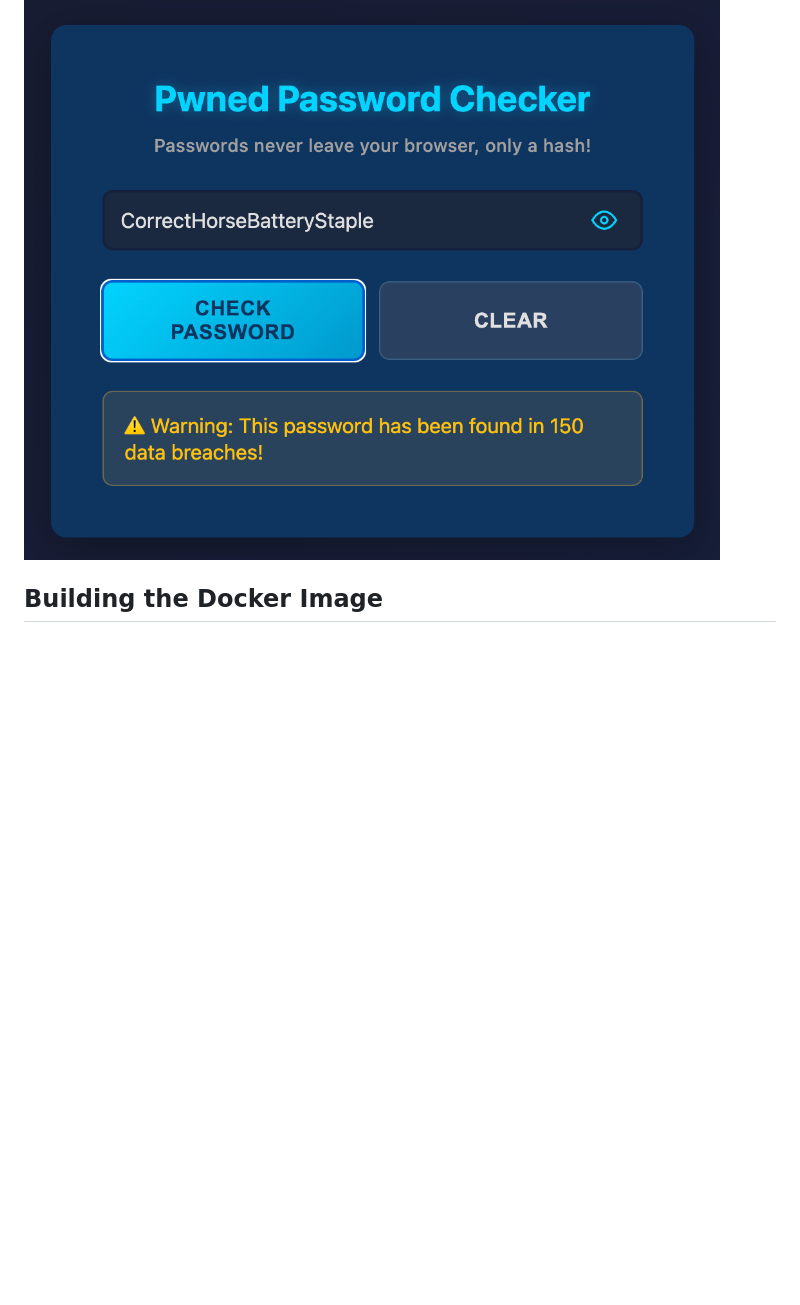
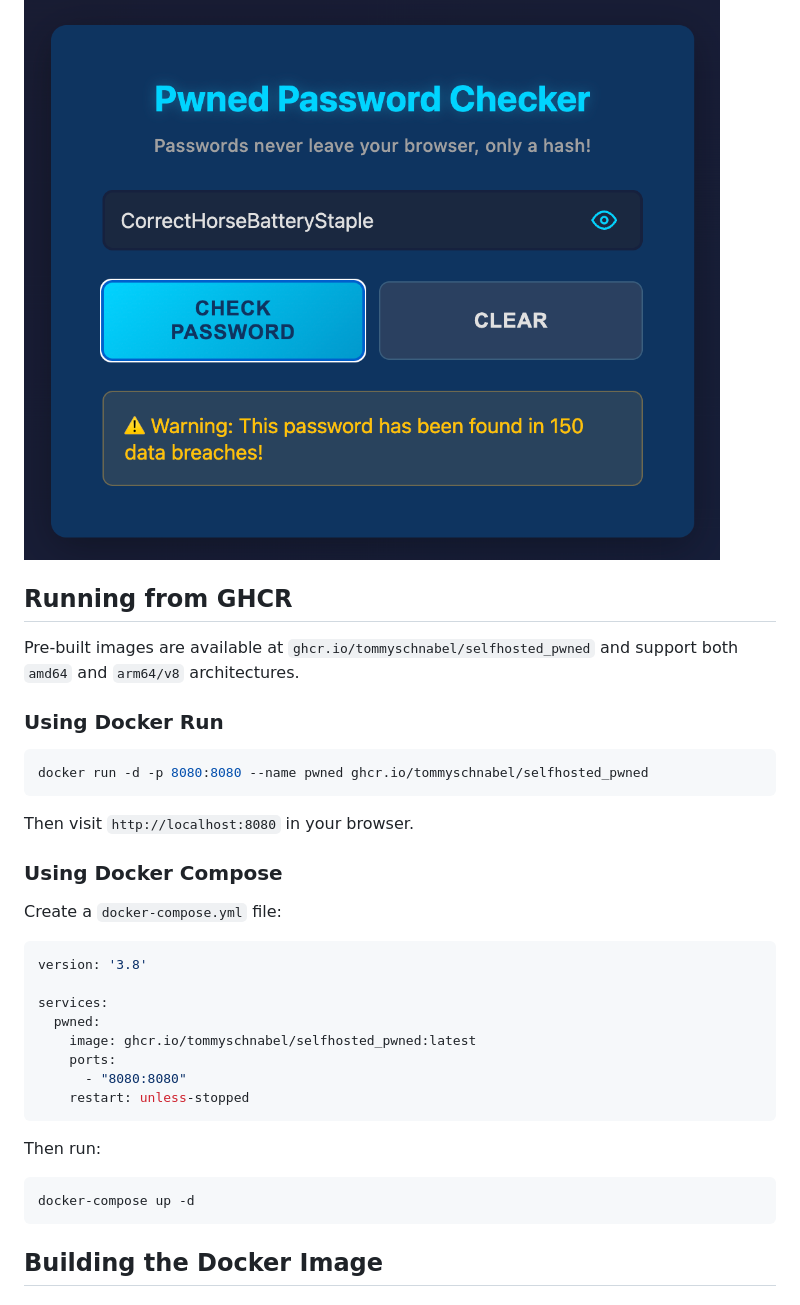
Before and after one commit to tommyschnabel/selfhosted_pwned, a Markdown page: README.md, the part around the change printed below. GitHub-like rendering; blank space fills up the shorter version.

Commit message:
Added instructions for running the ghcr image

````diff
--- a/README.md
+++ b/README.md
@@ -37,6 +37,39 @@ This application uses the [HaveIBeenPwned Range API](https://haveibeenpwned.com/
 ### Compromised Password
 ![Compromised password result](./screenshots/compromised.png)
 
+## Running from GHCR
+
+Pre-built images are available at `ghcr.io/tommyschnabel/selfhosted_pwned` and support both `amd64` and `arm64/v8` architectures.
+
+### Using Docker Run
+
+```bash
+docker run -d -p 8080:8080 --name pwned ghcr.io/tommyschnabel/selfhosted_pwned
+```
+
+Then visit `http://localhost:8080` in your browser.
+
+### Using Docker Compose
+
+Create a `docker-compose.yml` file:
+
+```yaml
+version: '3.8'
+
+services:
+  pwned:
+    image: ghcr.io/tommyschnabel/selfhosted_pwned:latest
+    ports:
+      - "8080:8080"
+    restart: unless-stopped
+```
+
+Then run:
+
+```bash
+docker-compose up -d
+```
+
 ## Building the Docker Image
 
 ### Prerequisites
````
Also changed, not shown: other parts of README.md (+0 -24 lines).
